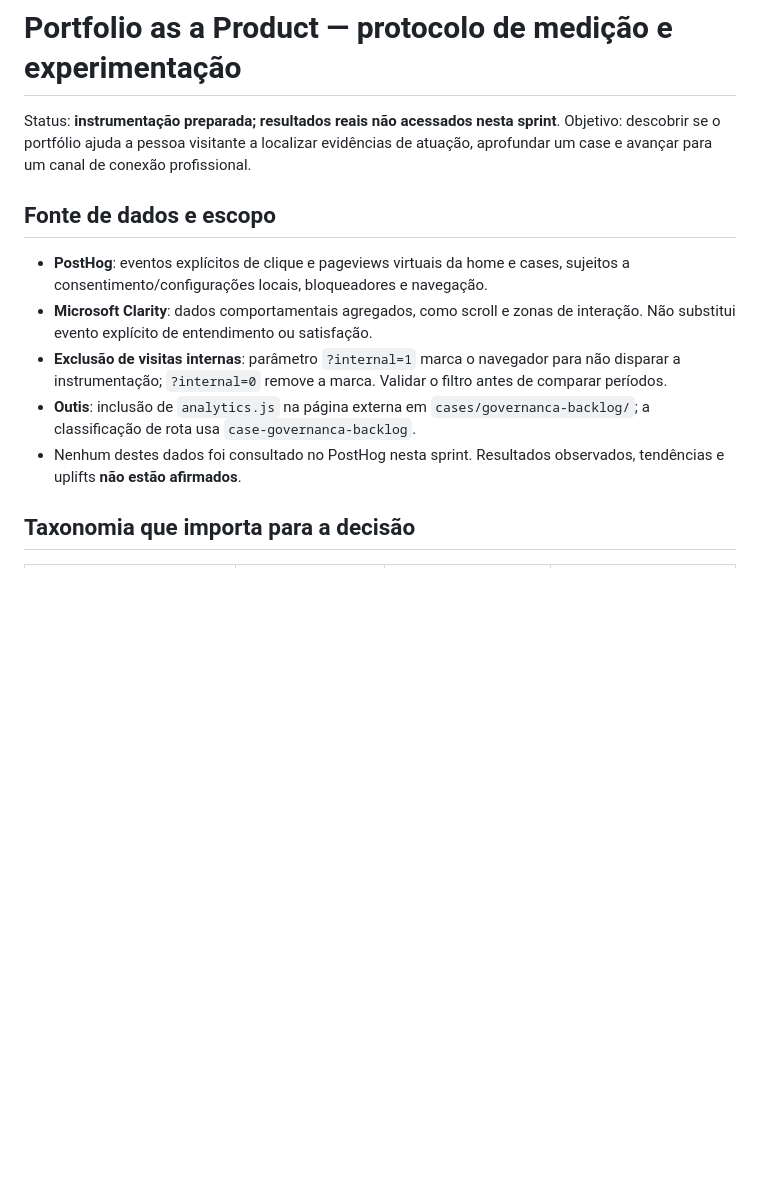
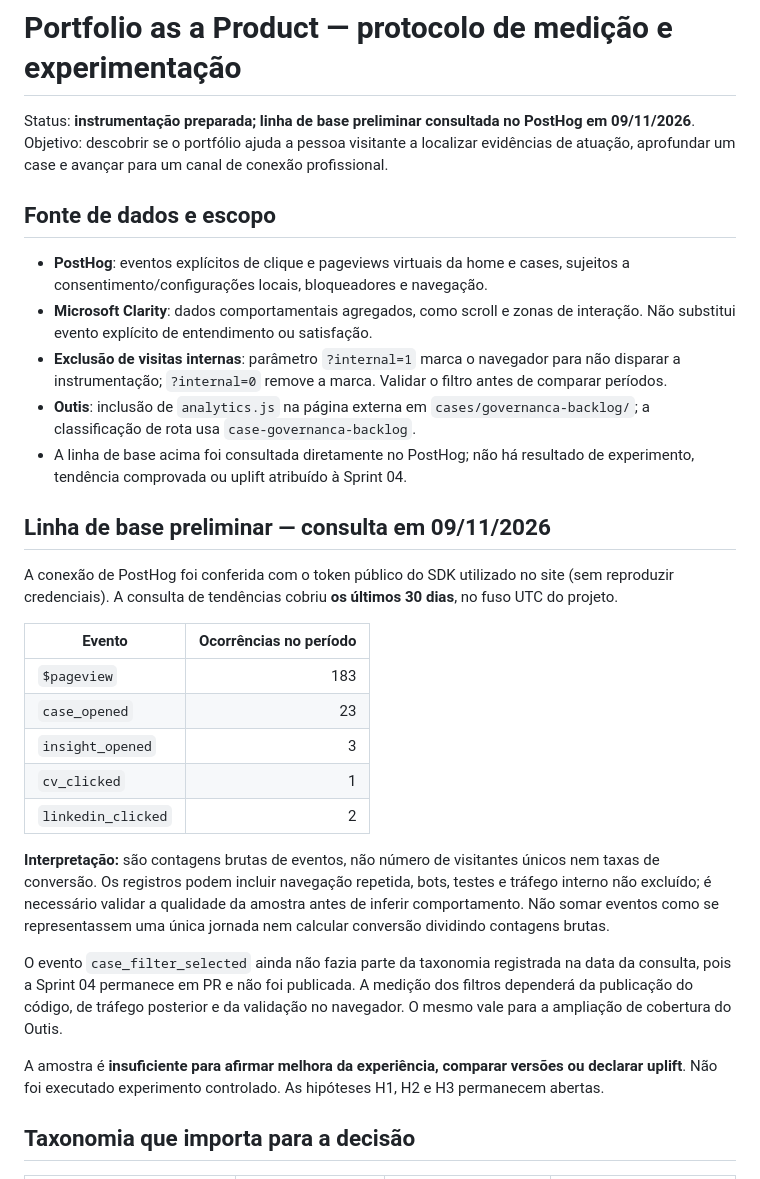
Before and after one commit to vitoriarjo/Vitoria-Portfolio, a Markdown page: docs/portfolio-protocolo-experimentos.md, the part around the change. Drawn GitHub-style; blank space fills up the shorter version.

Commit message:
docs(analytics): registra linha de base real e ressalvas de qualidade da amostra

```diff
--- a/docs/portfolio-protocolo-experimentos.md
+++ b/docs/portfolio-protocolo-experimentos.md
@@ -1,6 +1,6 @@
 # Portfolio as a Product — protocolo de medição e experimentação
 
-Status: **instrumentação preparada; resultados reais não acessados nesta sprint**.
+Status: **instrumentação preparada; linha de base preliminar consultada no PostHog em 09/11/2026**.
 Objetivo: descobrir se o portfólio ajuda a pessoa visitante a localizar evidências de atuação, aprofundar um case e avançar para um canal de conexão profissional.
 
 ## Fonte de dados e escopo
@@ -9,7 +9,25 @@ Objetivo: descobrir se o portfólio ajuda a pessoa visitante a localizar evidên
 - **Microsoft Clarity**: dados comportamentais agregados, como scroll e zonas de interação. Não substitui evento explícito de entendimento ou satisfação.
 - **Exclusão de visitas internas**: parâmetro `?internal=1` marca o navegador para não disparar a instrumentação; `?internal=0` remove a marca. Validar o filtro antes de comparar períodos.
 - **Outis**: inclusão de `analytics.js` na página externa em `cases/governanca-backlog/`; a classificação de rota usa `case-governanca-backlog`.
-- Nenhum destes dados foi consultado no PostHog nesta sprint. Resultados observados, tendências e uplifts **não estão afirmados**.
+- A linha de base acima foi consultada diretamente no PostHog; não há resultado de experimento, tendência comprovada ou uplift atribuído à Sprint 04.
+
+## Linha de base preliminar — consulta em 09/11/2026
+
+A conexão de PostHog foi conferida com o token público do SDK utilizado no site (sem reproduzir credenciais). A consulta de tendências cobriu **os últimos 30 dias**, no fuso UTC do projeto.
+
+| Evento | Ocorrências no período |
+| --- | ---: |
+| `$pageview` | 183 |
+| `case_opened` | 23 |
+| `insight_opened` | 3 |
+| `cv_clicked` | 1 |
+| `linkedin_clicked` | 2 |
+
+**Interpretação:** são contagens brutas de eventos, não número de visitantes únicos nem taxas de conversão. Os registros podem incluir navegação repetida, bots, testes e tráfego interno não excluído; é necessário validar a qualidade da amostra antes de inferir comportamento. Não somar eventos como se representassem uma única jornada nem calcular conversão dividindo contagens brutas.
+
+O evento `case_filter_selected` ainda não fazia parte da taxonomia registrada na data da consulta, pois a Sprint 04 permanece em PR e não foi publicada. A medição dos filtros dependerá da publicação do código, de tráfego posterior e da validação no navegador. O mesmo vale para a ampliação de cobertura do Outis.
+
+A amostra é **insuficiente para afirmar melhora da experiência, comparar versões ou declarar uplift**. Não foi executado experimento controlado. As hipóteses H1, H2 e H3 permanecem abertas.
 
 ## Taxonomia que importa para a decisão
 
```
